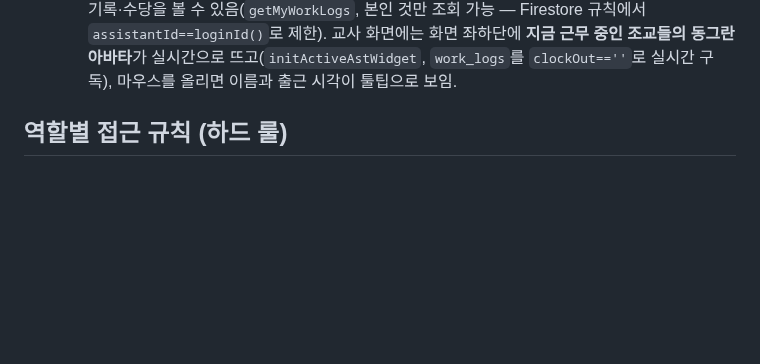
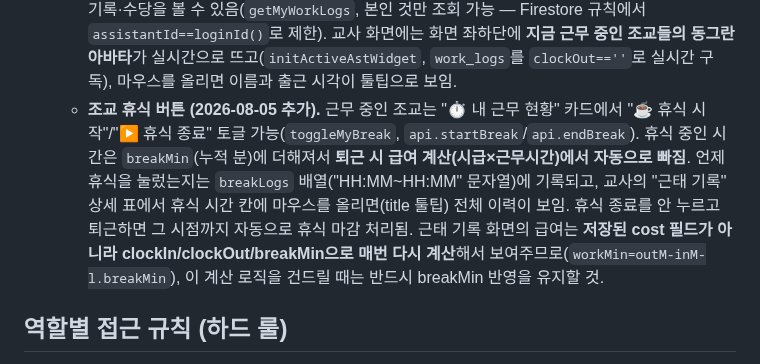
Before and after one commit to mingwan0309/my-homepage, a Markdown page: CLAUDE.md, the part around the change. Rendered like a GitHub page; blank space fills up the shorter version.

Commit message:
문서 - 조교 휴식 버튼 기능 반영

```diff
--- a/CLAUDE.md
+++ b/CLAUDE.md
@@ -77,6 +77,7 @@
 - **조교(assistant) 로그인 (2026-08-02 추가, 2026-08-04 담당학생 필드 추가).** `assistants` 컬렉션 문서 ID를 **전화번호 그 자체**로 통일(학생과 동일한 방식) — 로그인 조회가 `doc(전화번호).get()`으로 단순 조회되게 하기 위함(보안 규칙의 `isAssistant()`도 같은 방식으로 존재 확인). admin.html "조교 관리"에서 조교 추가 시 전화번호+초기 비밀번호를 입력하면 `mk-secondary` 앱으로 Auth 계정이 자동 생성됨. 로그인하면 role='assistant'로 세션 저장되고, admin.html은 사이드바 다른 메뉴를 모두 숨기고 **"의무클리닉" + "숙제관리" 화면만**(`mcAllowedPages`) 강제로 띄움(다른 페이지 접근 차단). Firestore 규칙상 조교는 `students`(읽기만) + `mandatory_clinic`(읽기/쓰기) + `hw_status`(읽기/쓰기)만 접근 가능.
   - `assistants` 문서에 `studentIds`(배열, 담당 학생 id 목록) 필드 추가. 조교 관리 모달에서 담당 학생을 체크박스로 지정하면, 로그인 세션(`mkmath_session.studentIds`)에 실려서 의무클리닉/숙제관리 화면에 "내 담당 학생만 보기" 토글(기본 켜짐)로 필터링됨. 지정 안 하면(빈 배열) 토글 자체가 안 보이고 전체가 보임.
   - **조교 자동 출퇴근 (2026-08-05 추가).** 조교가 로그인하면 자동으로 `work_logs`에 출근 기록 생성(`window.mkClockIn`, index.html 로그인 성공 직후 호출), 로그아웃하면 자동으로 퇴근 시간·근무시간·시급(근무 유형의 hourlyRate 기준) 계산해서 기록 완료(`window.mkClockOut`, index.html/admin.html의 로그아웃 버튼에서 호출). 이미 출근 중(퇴근 안 한 기록 있음)이면 중복 출근 처리 안 함. **브라우저 탭을 그냥 닫거나 인터넷이 끊기면 자동 퇴근 처리가 안 됨** — 로그아웃 버튼을 눌러야만 정상 기록됨(알려진 한계, 필요시 교사가 "근태 기록" 탭에서 수동으로 고칠 수 있음). 조교 로그인 화면(의무클리닉 팝업)에 "⏱ 내 근무 현황" 카드로 본인의 출근 상태·최근 근무 기록·수당을 볼 수 있음(`getMyWorkLogs`, 본인 것만 조회 가능 — Firestore 규칙에서 `assistantId==loginId()`로 제한). 교사 화면에는 화면 좌하단에 **지금 근무 중인 조교들의 동그란 아바타**가 실시간으로 뜨고(`initActiveAstWidget`, `work_logs`를 `clockOut==''`로 실시간 구독), 마우스를 올리면 이름과 출근 시각이 툴팁으로 보임.
+  - **조교 휴식 버튼 (2026-08-05 추가).** 근무 중인 조교는 "⏱ 내 근무 현황" 카드에서 "☕ 휴식 시작"/"▶ 휴식 종료" 토글 가능(`toggleMyBreak`, `api.startBreak`/`api.endBreak`). 휴식 중인 시간은 `breakMin`(누적 분)에 더해져서 **퇴근 시 급여 계산(시급×근무시간)에서 자동으로 빠짐**. 언제 휴식을 눌렀는지는 `breakLogs` 배열("HH:MM~HH:MM" 문자열)에 기록되고, 교사의 "근태 기록" 상세 표에서 휴식 시간 칸에 마우스를 올리면(title 툴팁) 전체 이력이 보임. 휴식 종료를 안 누르고 퇴근하면 그 시점까지 자동으로 휴식 마감 처리됨. 근태 기록 화면의 급여는 **저장된 cost 필드가 아니라 clockIn/clockOut/breakMin으로 매번 다시 계산**해서 보여주므로(`workMin=outM-inM-l.breakMin`), 이 계산 로직을 건드릴 때는 반드시 breakMin 반영을 유지할 것.
 
 ## 역할별 접근 규칙 (하드 룰)
 - 로그인 세션은 localStorage `mkmath_session`에 저장 (role, name, classId 포함). Firebase Auth 세션은 별도로 브라우저에 유지됨.
```
